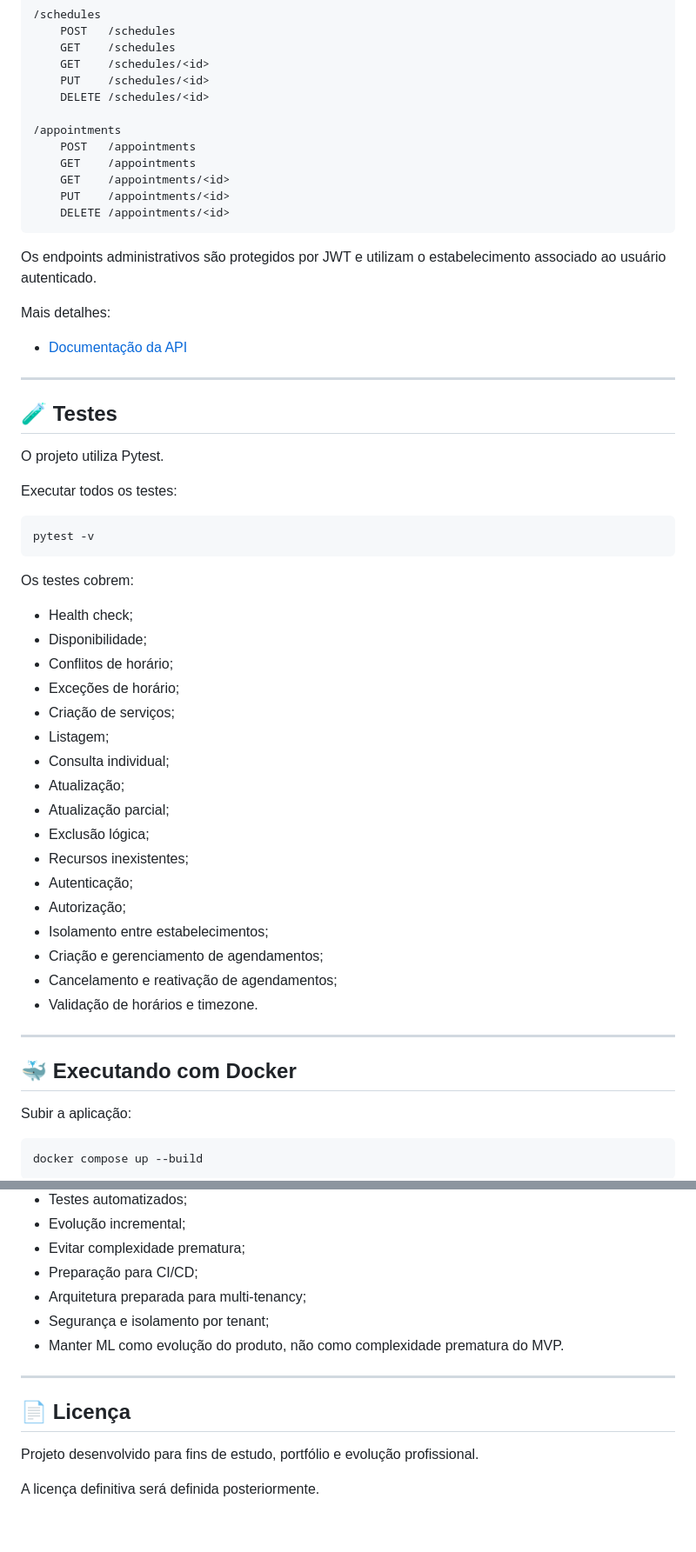
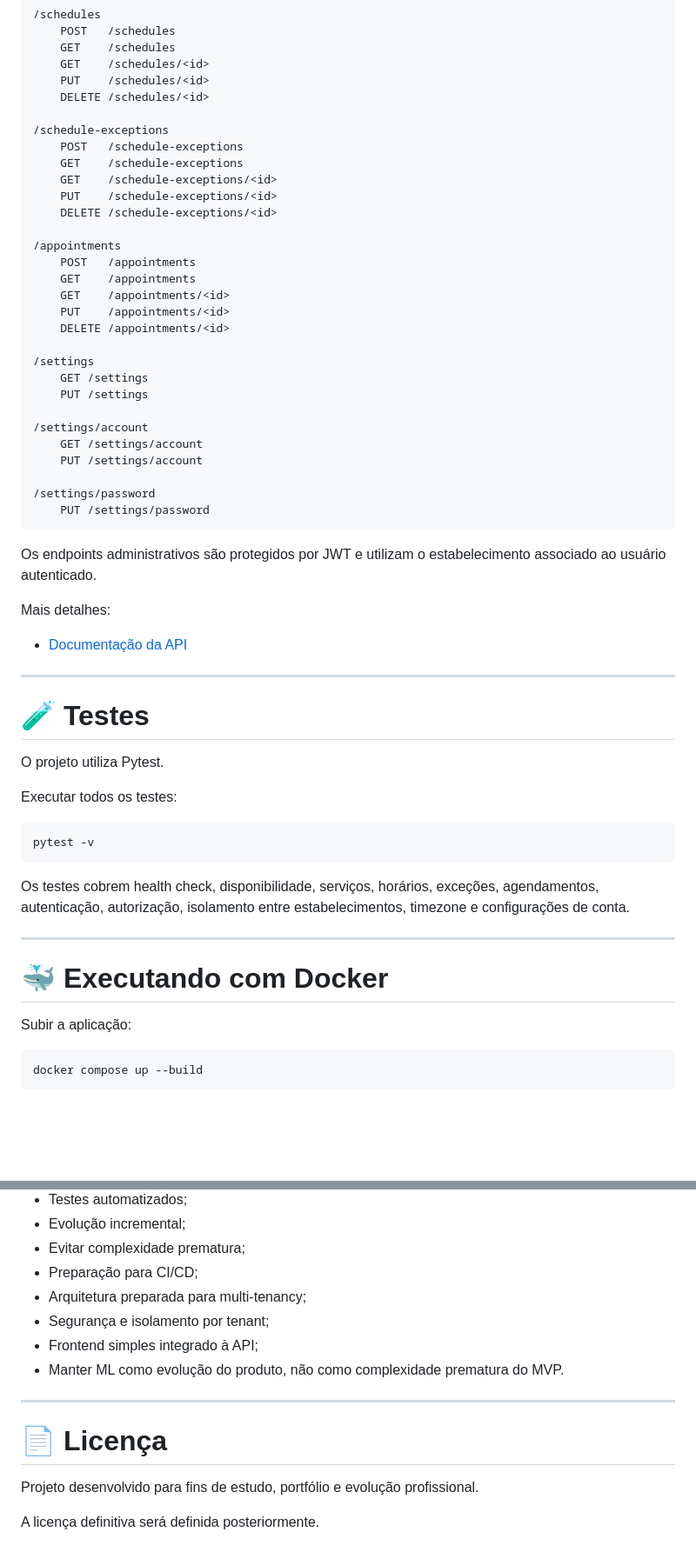
Before and after one commit to eduardocastro-dev/techlegacy-agendamento, a Markdown page: README.md, 2 parts joined by grey strips. Shown at 87% size. Rendered like a GitHub page; blank space fills up the shorter version.

````diff
--- a/README.md
+++ b/README.md
@@ -315,12 +388,30 @@ Principais recursos implementados:
     PUT    /schedules/<id>
     DELETE /schedules/<id>
 
+/schedule-exceptions
+    POST   /schedule-exceptions
+    GET    /schedule-exceptions
+    GET    /schedule-exceptions/<id>
+    PUT    /schedule-exceptions/<id>
+    DELETE /schedule-exceptions/<id>
+
 /appointments
     POST   /appointments
     GET    /appointments
     GET    /appointments/<id>
     PUT    /appointments/<id>
     DELETE /appointments/<id>
+
+/settings
+    GET /settings
+    PUT /settings
+
+/settings/account
+    GET /settings/account
+    PUT /settings/account
+
+/settings/password
+    PUT /settings/password
 ```
 
 Os endpoints administrativos são protegidos por JWT e utilizam o estabelecimento associado ao usuário autenticado.
@@ -331,7 +422,7 @@ Mais detalhes:
 
 ---
 
-## 🧪 Testes
+# 🧪 Testes
 
 O projeto utiliza Pytest.
 
@@ -341,29 +432,11 @@ Executar todos os testes:
 pytest -v
 ```
 
-Os testes cobrem:
-
-- Health check;
-- Disponibilidade;
-- Conflitos de horário;
-- Exceções de horário;
-- Criação de serviços;
-- Listagem;
-- Consulta individual;
-- Atualização;
-- Atualização parcial;
-- Exclusão lógica;
-- Recursos inexistentes;
-- Autenticação;
-- Autorização;
-- Isolamento entre estabelecimentos;
-- Criação e gerenciamento de agendamentos;
-- Cancelamento e reativação de agendamentos;
-- Validação de horários e timezone.
+Os testes cobrem health check, disponibilidade, serviços, horários, exceções, agendamentos, autenticação, autorização, isolamento entre estabelecimentos, timezone e configurações de conta.
 
 ---
 
-## 🐳 Executando com Docker
+# 🐳 Executando com Docker
 
 Subir a aplicação:
 
@@ -553,11 +688,12 @@ O desenvolvimento segue alguns princípios:
 - Preparação para CI/CD;
 - Arquitetura preparada para multi-tenancy;
 - Segurança e isolamento por tenant;
+- Frontend simples integrado à API;
 - Manter ML como evolução do produto, não como complexidade prematura do MVP.
 
 ---
 
-## 📄 Licença
+# 📄 Licença
 
 Projeto desenvolvido para fins de estudo, portfólio e evolução profissional.
 
````
Also changed, not shown: other parts of README.md (+238 -103 lines).
